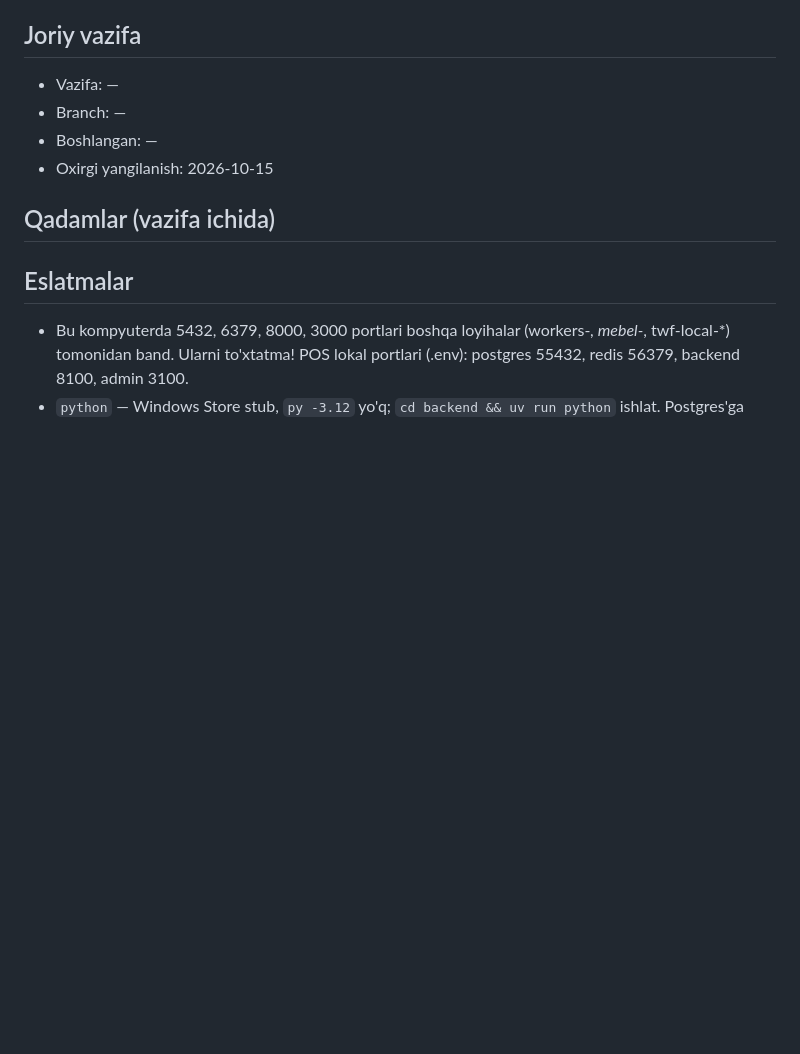
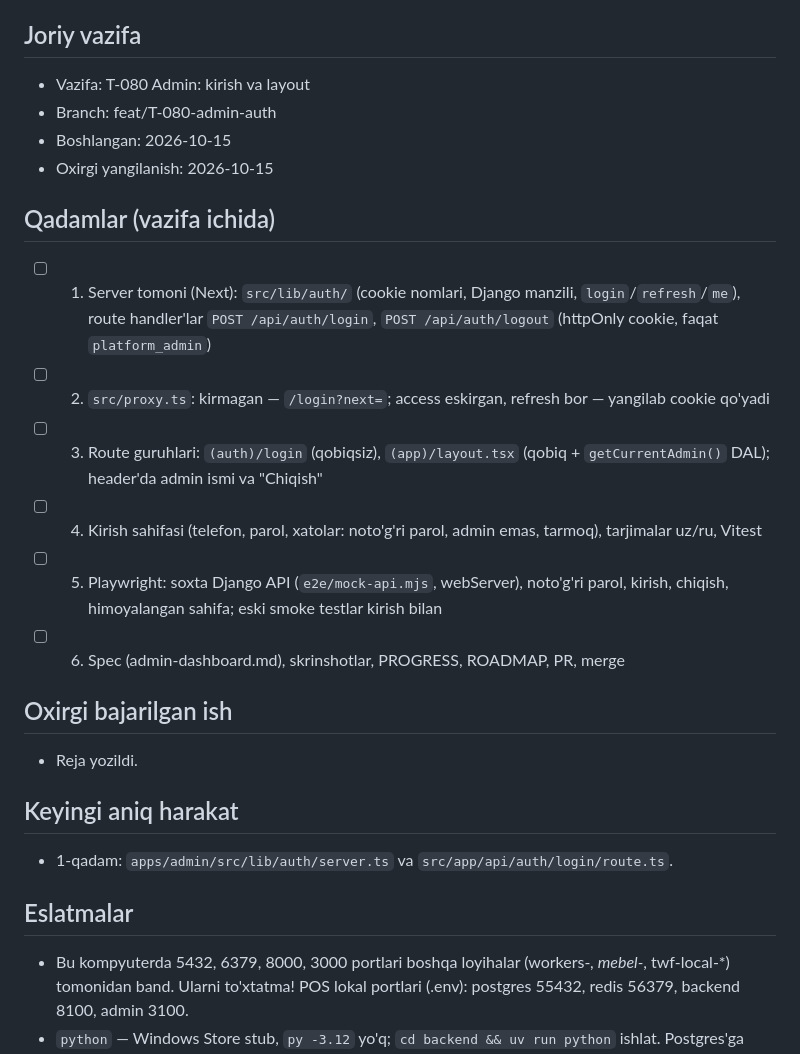
Before and after one commit to Arabjonoff/POS, a Markdown page: docs/STATE.md, the part around the change. GitHub-like rendering; blank space fills up the shorter version.

Commit message:
wip: T-080 plan
Co-Authored-By: Claude Opus 5.5 (1M context) <noreply@anthropic.com>

```diff
--- a/docs/STATE.md
+++ b/docs/STATE.md
@@ -5,13 +5,25 @@
 > Format qat'iy: bo'limlar nomini o'zgartirma.
 
 ## Joriy vazifa
-- Vazifa: —
-- Branch: —
-- Boshlangan: —
+- Vazifa: T-080 Admin: kirish va layout
+- Branch: feat/T-080-admin-auth
+- Boshlangan: 2026-10-15
 - Oxirgi yangilanish: 2026-10-15
 
 ## Qadamlar (vazifa ichida)
 <!-- Agent vazifani boshlaganda shu ro'yxatni yozadi va har qadamda belgilaydi -->
+- [ ] 1. Server tomoni (Next): `src/lib/auth/` (cookie nomlari, Django manzili, `login`/`refresh`/`me`), route handler'lar `POST /api/auth/login`, `POST /api/auth/logout` (httpOnly cookie, faqat `platform_admin`)
+- [ ] 2. `src/proxy.ts`: kirmagan — `/login?next=`; access eskirgan, refresh bor — yangilab cookie qo'yadi
+- [ ] 3. Route guruhlari: `(auth)/login` (qobiqsiz), `(app)/layout.tsx` (qobiq + `getCurrentAdmin()` DAL); header'da admin ismi va "Chiqish"
+- [ ] 4. Kirish sahifasi (telefon, parol, xatolar: noto'g'ri parol, admin emas, tarmoq), tarjimalar uz/ru, Vitest
+- [ ] 5. Playwright: soxta Django API (`e2e/mock-api.mjs`, webServer), noto'g'ri parol, kirish, chiqish, himoyalangan sahifa; eski smoke testlar kirish bilan
+- [ ] 6. Spec (admin-dashboard.md), skrinshotlar, PROGRESS, ROADMAP, PR, merge
+
+## Oxirgi bajarilgan ish
+- Reja yozildi.
+
+## Keyingi aniq harakat
+- 1-qadam: `apps/admin/src/lib/auth/server.ts` va `src/app/api/auth/login/route.ts`.
 
 ## Eslatmalar
 <!-- Keyingi sessiya bilishi kerak bo'lgan narsa: topilgan muammo, vaqtinchalik yechim, nima sinab ko'rildi va ishlamadi -->
```
